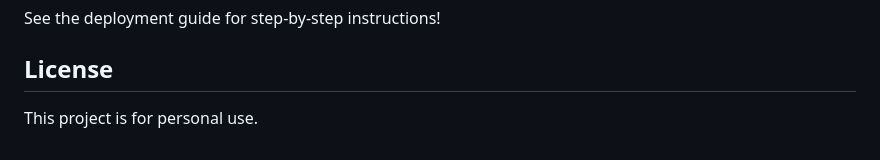
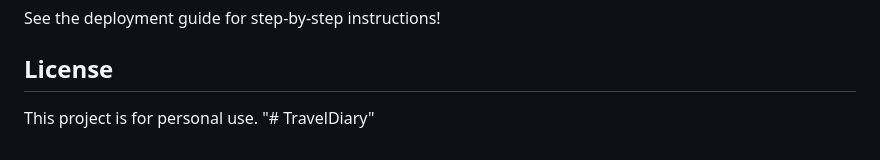
Before and after one commit to JoBlake/Sailing-Malta-2024, a Markdown page: README.md, the part around the change. Drawn GitHub-style.

```diff
--- a/README.md
+++ b/README.md
@@ -360,3 +360,4 @@ See the deployment guide for step-by-step instructions!
 ## License
 
 This project is for personal use.
+"# TravelDiary"
```
